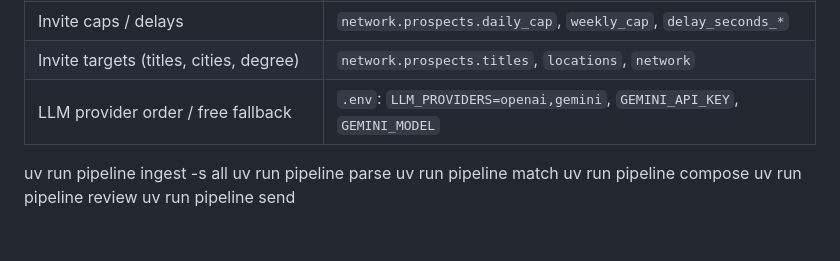
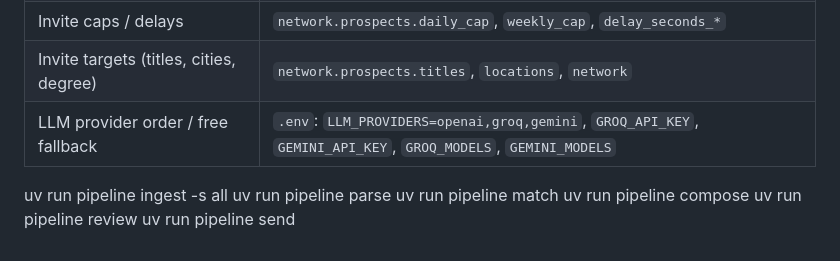
Before and after one commit to AmitabhKUMAR01/Automation, a Markdown page: COMMANDS.md, the part around the change. Drawn GitHub-style.

Commit message:
updated command file

```diff
--- a/COMMANDS.md
+++ b/COMMANDS.md
@@ -176,7 +176,7 @@ Debug artifacts: `data/debug/linkedin_feed_last.png` and `.html` (saved when a s
 | Companies never to message / invite | `network.exclude_companies` |
 | Invite caps / delays | `network.prospects.daily_cap`, `weekly_cap`, `delay_seconds_*` |
 | Invite targets (titles, cities, degree) | `network.prospects.titles`, `locations`, `network` |
-| LLM provider order / free fallback | `.env`: `LLM_PROVIDERS=openai,gemini`, `GEMINI_API_KEY`, `GEMINI_MODEL` |
+| LLM provider order / free fallback | `.env`: `LLM_PROVIDERS=openai,groq,gemini`, `GROQ_API_KEY`, `GEMINI_API_KEY`, `GROQ_MODELS`, `GEMINI_MODELS` |
 uv run pipeline ingest -s all
 uv run pipeline parse
 uv run pipeline match
```
